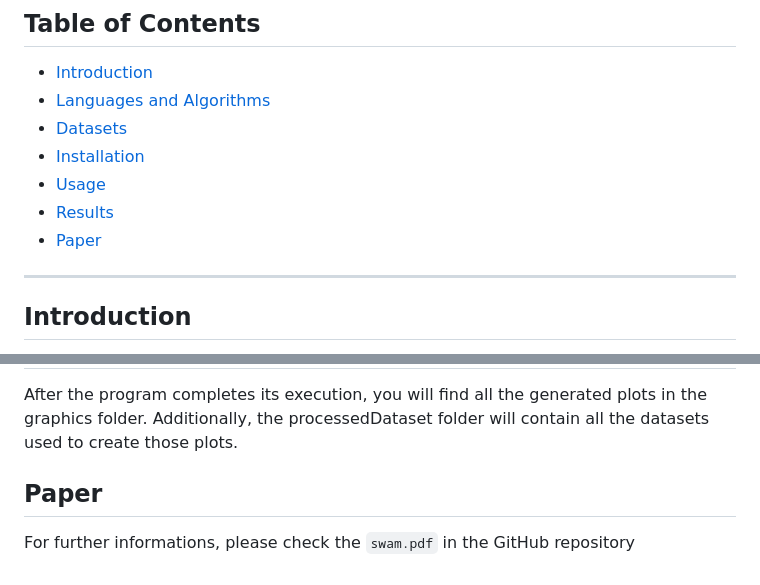
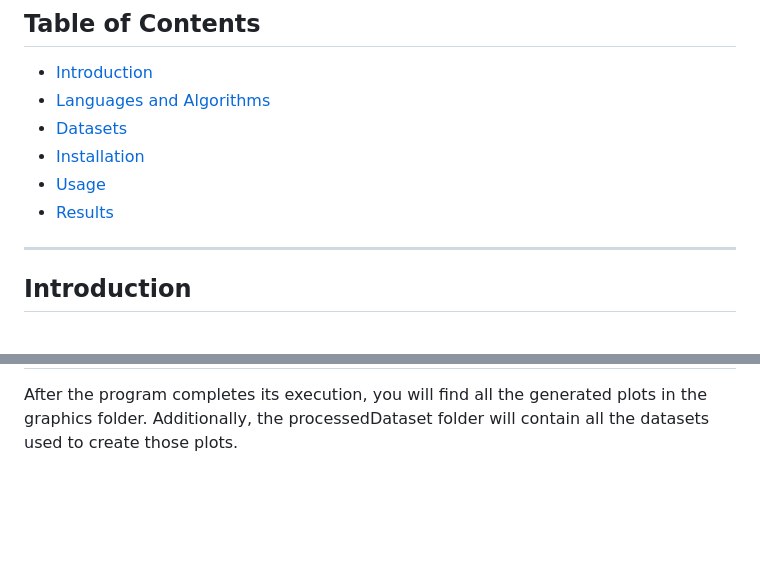
Before and after one commit to Pampaj7/SWAM, a Markdown page: README.md, 2 parts joined by grey strips. GitHub-like rendering; blank space fills up the shorter version.

Commit message:
removed paper section

```diff
--- a/README.md
+++ b/README.md
@@ -14,7 +14,6 @@ speed, accuracy, and environmental impact across languages and algorithms.
 - [Installation](#installation)
 - [Usage](#usage)
 - [Results](#results)
-- [Paper](#Paper)
 
 ---
 
@@ -108,7 +107,3 @@ Each dataset has been preprocessed and saved as CSV files located in the `datase
 
 After the program completes its execution, you will find all the generated plots in the graphics folder.
 Additionally, the processedDataset folder will contain all the datasets used to create those plots.
-
-## Paper
-
-For further informations, please check the `swam.pdf` in the GitHub repository
```
